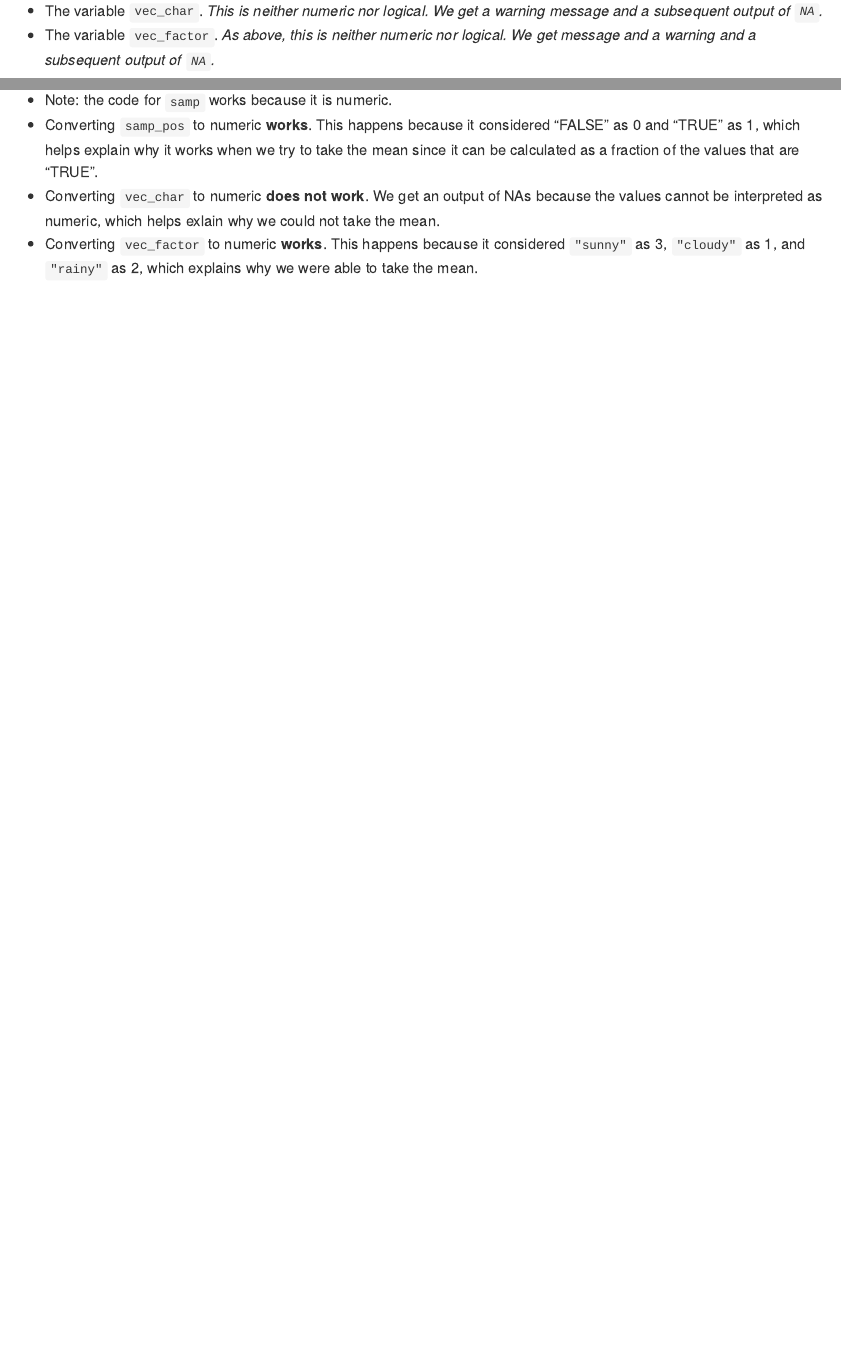
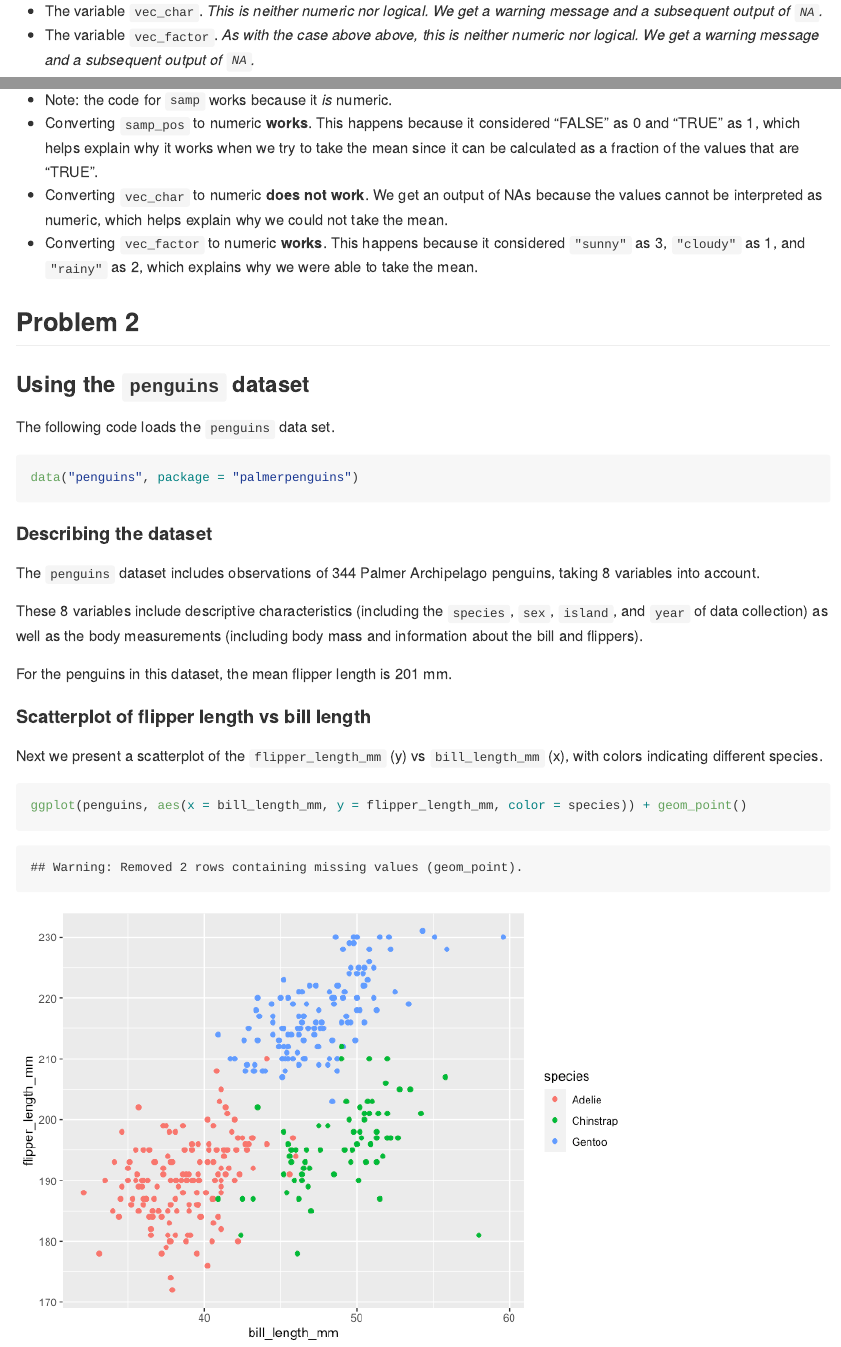
Before and after one commit to jodischarf/p8105_hw1_jys2137, an R Markdown document (p8105_hw1_jys2137.Rmd): the page in a window 1100 px wide, from 2190 px down before the commit and from 2230 px down after it, so that both start at the same text, and a second part further down, joined at a grey line. The pictures show the output file p8105_hw1_jys2137.md that the author committed with the source, drawn offline in the style of GitHub; long lines of code are wrapped.

Commit message:
Minor wording edits + adding problem 2 (describing dataset)

````diff
--- a/p8105_hw1_jys2137.Rmd
+++ b/p8105_hw1_jys2137.Rmd
@@ -75,7 +77,7 @@ Note that when trying to take the mean, the following **works**:
 When trying to take the mean, the following **does not work**:
 
 * The variable `vec_char`. _This is neither numeric nor logical. We get a warning message and a subsequent output of `NA`._
-* The variable `vec_factor`. _As above, this is neither numeric nor logical. We get message and a warning and a subsequent output of `NA`._
+* The variable `vec_factor`. _As with the case above above, this is neither numeric nor logical. We get a warning message and a subsequent output of `NA`._
 
 ### Explicitly converting variables to numeric
 
@@ -89,7 +91,34 @@ as.numeric(pull(problem1_df, vec_char))
 as.numeric(pull(problem1_df, vec_factor))
 ```
 
-* Note: the code for `samp` works because it is numeric.
+* Note: the code for `samp` works because it _is_ numeric.
 * Converting `samp_pos` to numeric **works**. This happens because it considered "FALSE" as 0 and "TRUE" as 1, which helps explain why it works when we try to take the mean since it can be calculated as a fraction of the values that are "TRUE".
-* Converting `vec_char` to numeric **does not work**. We get an output of NAs because the values cannot be interpreted as numeric, which helps exlain why we could not take the mean.
+* Converting `vec_char` to numeric **does not work**. We get an output of NAs because the values cannot be interpreted as numeric, which helps explain why we could not take the mean.
 * Converting `vec_factor` to numeric **works**. This happens because it considered `"sunny"` as 3, `"cloudy"` as 1, and `"rainy"` as 2, which explains why we were able to take the mean.
+
+
+## Problem 2
+
+### Using the `penguins` dataset
+
+The following code loads the `penguins` data set.
+
+```{r}
+data("penguins", package = "palmerpenguins")
+```
+
+
+#### Describing the dataset
+The `penguins` dataset includes observations of `r nrow(penguins)` Palmer Archipelago penguins, taking `r ncol(penguins)` variables into account.
+
+These `r ncol(penguins)` variables include descriptive characteristics (including the `species`, `sex`, `island`, and `year` of data collection) as well as the body measurements (including body mass and information about the bill and flippers).
+
+For the penguins in this dataset, the mean flipper length  is `r round(mean(pull(penguins, flipper_length_mm), na.rm = TRUE))` mm.
+
+#### Scatterplot of flipper length vs bill length
+
+Next we present a scatterplot of the `flipper_length_mm` (y) vs `bill_length_mm` (x), with colors indicating different species.
+
+```{r scatterplot}
+ggplot(penguins, aes(x = bill_length_mm, y = flipper_length_mm, color = species)) + geom_point()
+```
````
Also changed, not shown: p8105_hw1_jys2137.md, p8105_hw1_jys2137_files/figure-gfm/scatterplot-1.png (added), p8105_hw1_jys2137.Rmd (2 more changed lines), 1 other file.
